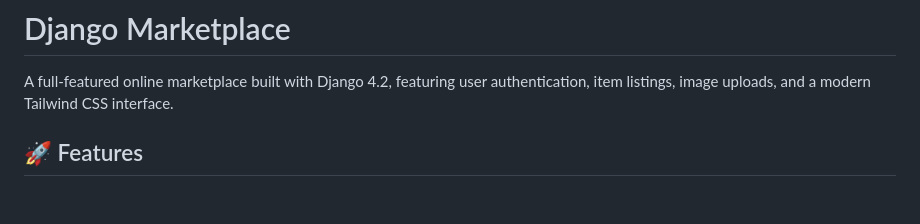
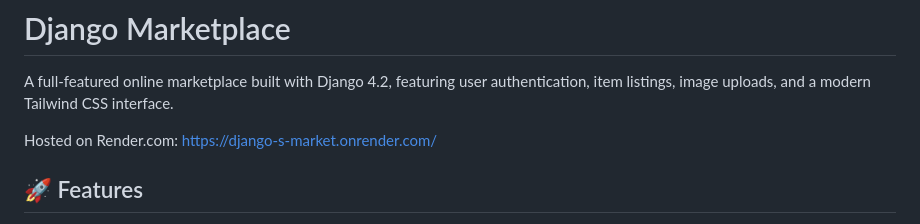
Before and after one commit to Majorkas/Django-s-Market, a Markdown page: README.md, the part around the change. Drawn GitHub-style; blank space fills up the shorter version.

Commit message:
added render.com link to readme

```diff
--- a/README.md
+++ b/README.md
@@ -1,6 +1,8 @@
 # Django Marketplace
 
 A full-featured online marketplace built with Django 4.2, featuring user authentication, item listings, image uploads, and a modern Tailwind CSS interface.
+
+Hosted on Render.com: [https://django-s-market.onrender.com/](https://django-s-market.onrender.com/)
 
 ## 🚀 Features
 
```
